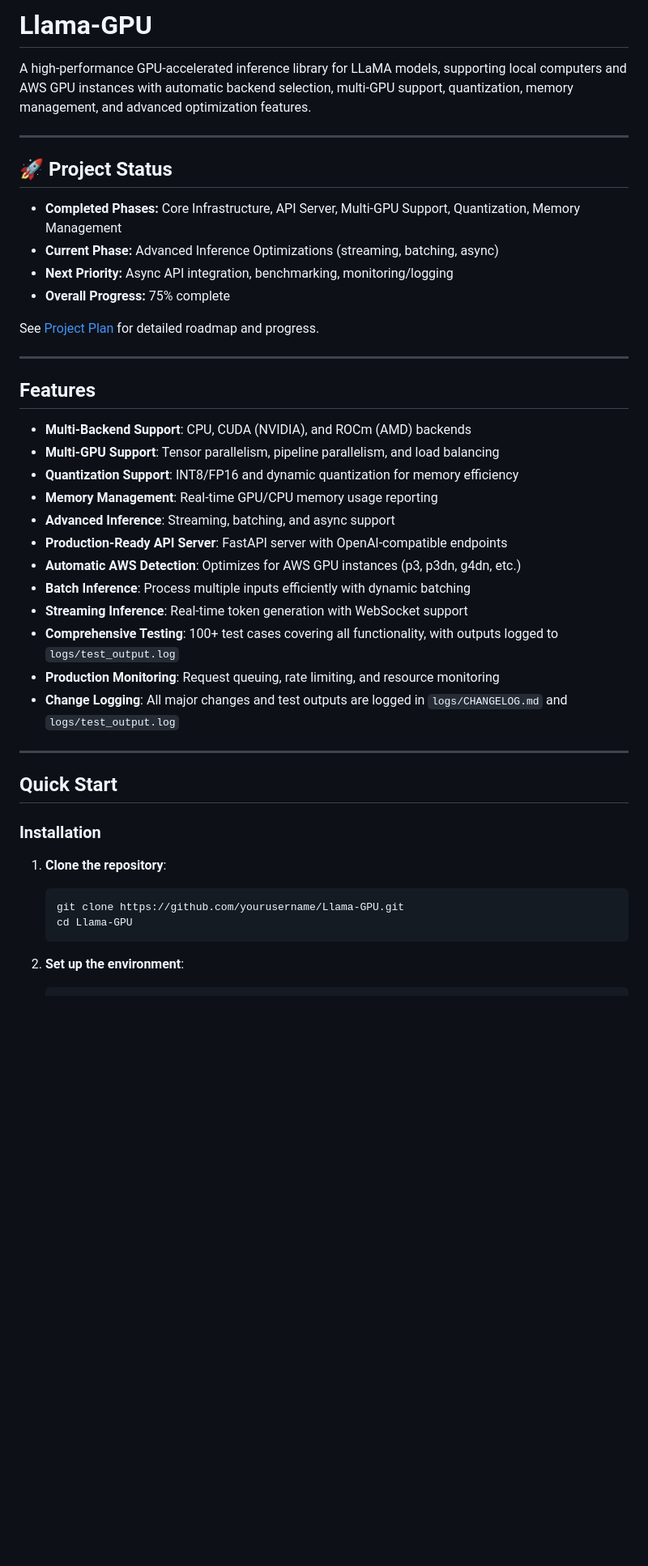
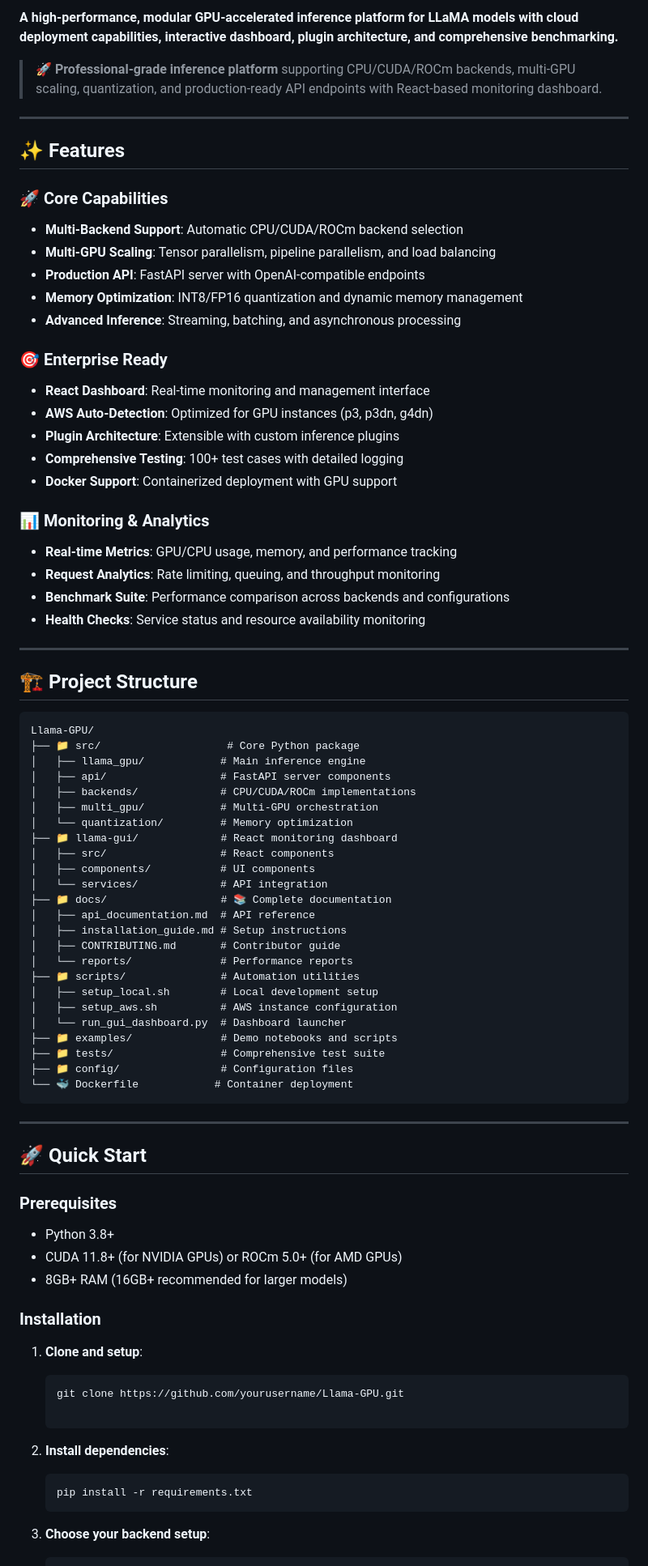
Before and after one commit to hkevin01/Llama-GPU, a Markdown page: README.md, the part around one of its changes. Shown at 81% size. Rendered like a GitHub page; blank space fills up the shorter version.

Commit message:
feat: Revamp README.md with enhanced features, project structure, and usage instructions

````diff
--- a/README.md
+++ b/README.md
@@ -9,47 +7,82 @@
 
-# Llama-GPU
+**A high-performance, modular GPU-accelerated inference platform for LLaMA models with cloud deployment capabilities, interactive dashboard, plugin architecture, and comprehensive benchmarking.**
 
-A high-performance GPU-accelerated inference library for LLaMA models, supporting local computers and AWS GPU instances with automatic backend selection, multi-GPU support, quantization, memory management, and advanced optimization features.
+> 🚀 **Professional-grade inference platform** supporting CPU/CUDA/ROCm backends, multi-GPU scaling, quantization, and production-ready API endpoints with React-based monitoring dashboard.
 
 ---
 
-## 🚀 Project Status
+## ✨ Features
 
-- **Completed Phases:** Core Infrastructure, API Server, Multi-GPU Support, Quantization, Memory Management
-- **Current Phase:** Advanced Inference Optimizations (streaming, batching, async)
-- **Next Priority:** Async API integration, benchmarking, monitoring/logging
-- **Overall Progress:** 75% complete
+### 🚀 **Core Capabilities**
+- **Multi-Backend Support**: Automatic CPU/CUDA/ROCm backend selection
+- **Multi-GPU Scaling**: Tensor parallelism, pipeline parallelism, and load balancing
+- **Production API**: FastAPI server with OpenAI-compatible endpoints
+- **Memory Optimization**: INT8/FP16 quantization and dynamic memory management
+- **Advanced Inference**: Streaming, batching, and asynchronous processing
 
-See [Project Plan](docs/project-plan.md) for detailed roadmap and progress.
+### 🎯 **Enterprise Ready**
+- **React Dashboard**: Real-time monitoring and management interface
+- **AWS Auto-Detection**: Optimized for GPU instances (p3, p3dn, g4dn)
+- **Plugin Architecture**: Extensible with custom inference plugins
+- **Comprehensive Testing**: 100+ test cases with detailed logging
+- **Docker Support**: Containerized deployment with GPU support
+
+### 📊 **Monitoring & Analytics**
+- **Real-time Metrics**: GPU/CPU usage, memory, and performance tracking
+- **Request Analytics**: Rate limiting, queuing, and throughput monitoring
+- **Benchmark Suite**: Performance comparison across backends and configurations
+- **Health Checks**: Service status and resource availability monitoring
 
 ---
 
-## Features
+## 🏗️ Project Structure
 
-- **Multi-Backend Support**: CPU, CUDA (NVIDIA), and ROCm (AMD) backends
-- **Multi-GPU Support**: Tensor parallelism, pipeline parallelism, and load balancing
-- **Quantization Support**: INT8/FP16 and dynamic quantization for memory efficiency
-- **Memory Management**: Real-time GPU/CPU memory usage reporting
-- **Advanced Inference**: Streaming, batching, and async support
-- **Production-Ready API Server**: FastAPI server with OpenAI-compatible endpoints
-- **Automatic AWS Detection**: Optimizes for AWS GPU instances (p3, p3dn, g4dn, etc.)
-- **Batch Inference**: Process multiple inputs efficiently with dynamic batching
-- **Streaming Inference**: Real-time token generation with WebSocket support
-- **Comprehensive Testing**: 100+ test cases covering all functionality, with outputs logged to `logs/test_output.log`
-- **Production Monitoring**: Request queuing, rate limiting, and resource monitoring
-- **Change Logging**: All major changes and test outputs are logged in `logs/CHANGELOG.md` and `logs/test_output.log`
+```
+Llama-GPU/
+├── 📁 src/                    # Core Python package
+│   ├── llama_gpu/            # Main inference engine
+│   ├── api/                  # FastAPI server components
+│   ├── backends/             # CPU/CUDA/ROCm implementations
+│   ├── multi_gpu/            # Multi-GPU orchestration
+│   └── quantization/         # Memory optimization
+├── 📁 llama-gui/             # React monitoring dashboard
+│   ├── src/                  # React components
+│   ├── components/           # UI components
+│   └── services/             # API integration
+├── 📁 docs/                  # 📚 Complete documentation
+│   ├── api_documentation.md  # API reference
+│   ├── installation_guide.md # Setup instructions
+│   ├── CONTRIBUTING.md       # Contributor guide
+│   └── reports/              # Performance reports
+├── 📁 scripts/               # Automation utilities
+│   ├── setup_local.sh        # Local development setup
+│   ├── setup_aws.sh          # AWS instance configuration
+│   └── run_gui_dashboard.py  # Dashboard launcher
+├── 📁 examples/              # Demo notebooks and scripts
+├── 📁 tests/                 # Comprehensive test suite
+├── 📁 config/                # Configuration files
+└── 🐳 Dockerfile            # Container deployment
+```
 
 ---
 
-## Quick Start
+## 🚀 Quick Start
+
+### Prerequisites
+- Python 3.8+
+- CUDA 11.8+ (for NVIDIA GPUs) or ROCm 5.0+ (for AMD GPUs)
+- 8GB+ RAM (16GB+ recommended for larger models)
 
 ### Installation
 
-1. **Clone the repository**:
+1. **Clone and setup**:
    ```bash
    git clone https://github.com/yourusername/Llama-GPU.git
-   cd Llama-GPU
+
+2. **Install dependencies**:
+   ```bash
+   pip install -r requirements.txt
    ```
 
-2. **Set up the environment**:
+3. **Choose your backend setup**:
    ```bash
````
Also changed, not shown: other parts of README.md (+257 -91 lines).
